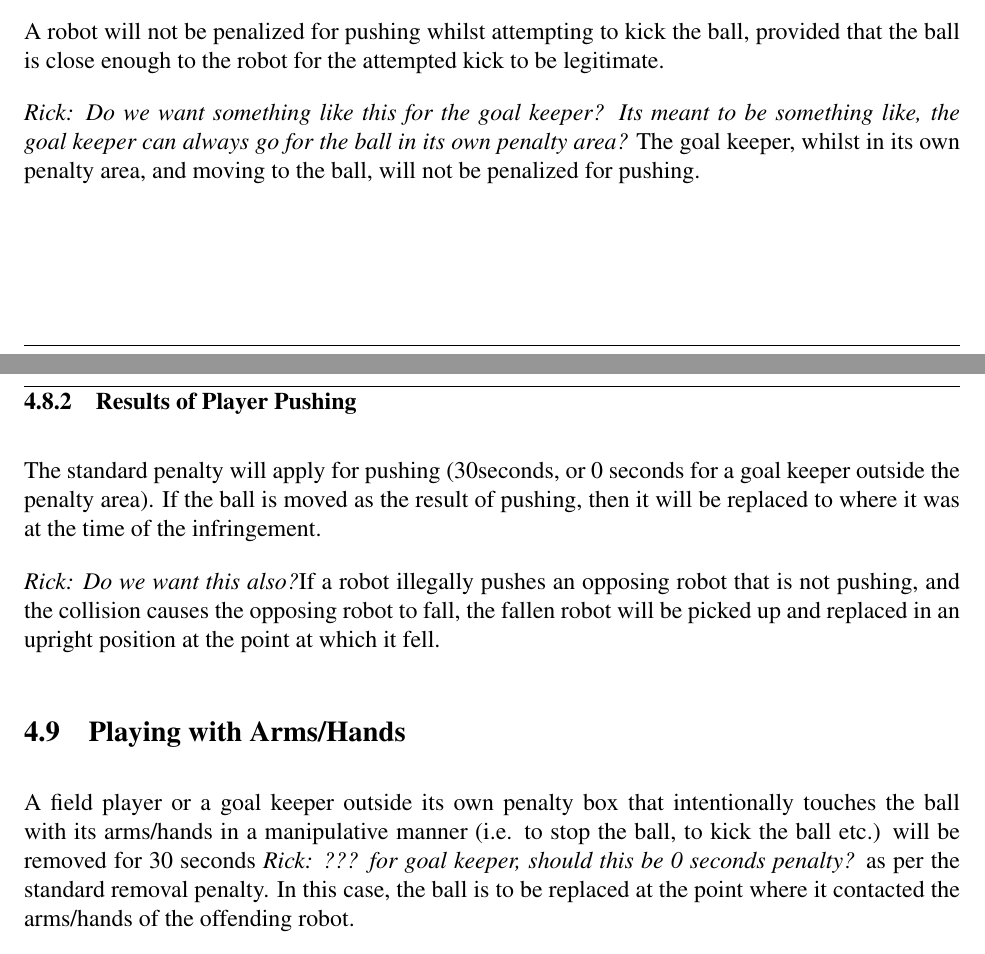
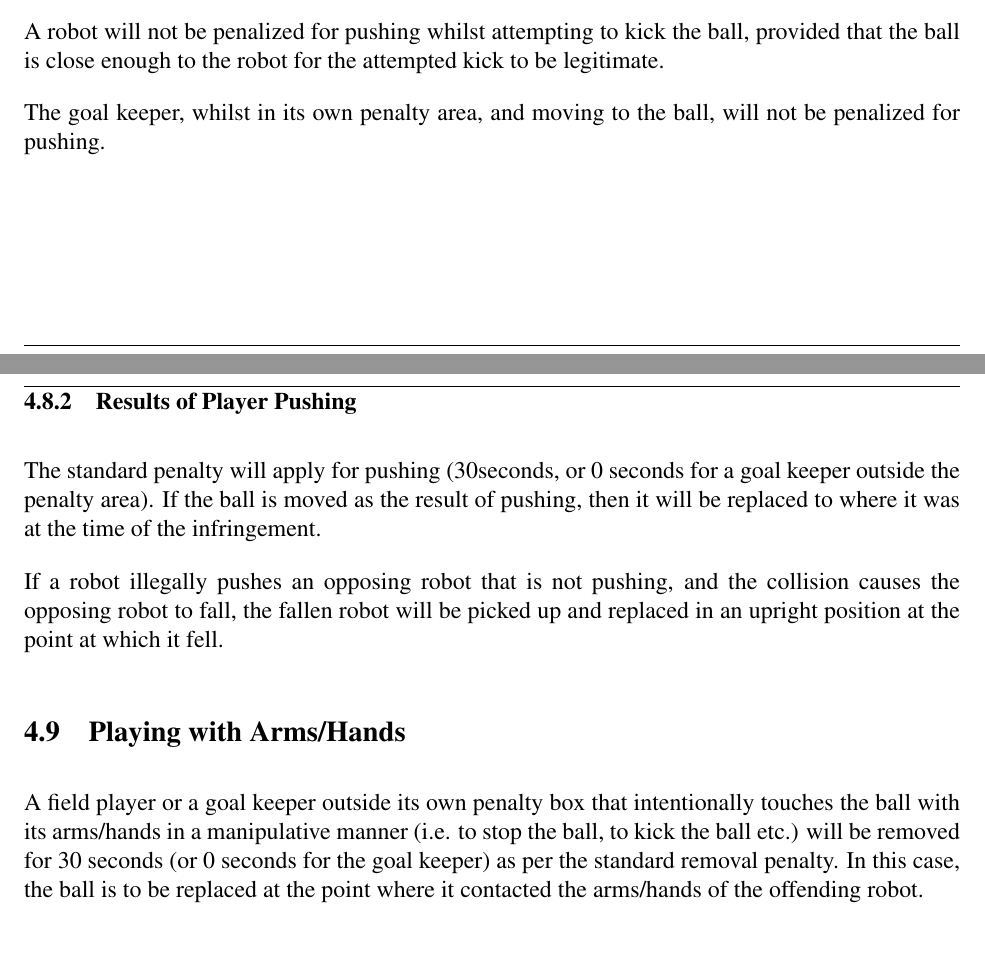
Before and after one commit to RoboCup-SPL/Rules, a LaTeX document (SPL-Rules.tex): two parts of pages 19 and 20 of 25, joined at a grey line, cut so that both start at the same text. Compiled offline with pdfLaTeX.

Commit message:
Rick took out some questions.

```diff
--- a/SPL-Rules.tex
+++ b/SPL-Rules.tex
@@ -903,13 +903,13 @@ A stationary robot cannot be penalized for pushing.
 
 A robot will not be penalized for pushing whilst attempting to kick the ball, provided that the ball is close enough to the robot for the attempted kick to be legitimate.
 
-\emph{Rick: Do we want something like this for the goal keeper? Its meant to be something like, the goal keeper can always go for the ball in its own penalty area?} The goal keeper, whilst in its own penalty area, and moving to the ball, will not be penalized for pushing.
+The goal keeper, whilst in its own penalty area, and moving to the ball, will not be penalized for pushing.
 
 \subsubsection{Results of Player Pushing}
 
 The standard penalty will apply for pushing (30seconds, or 0 seconds for a goal keeper outside the penalty area). If the ball is moved as the result of pushing, then it will be replaced to where it was at the time of the infringement.
 
-\emph{Rick: Do we want this also?}If a robot illegally pushes an opposing robot that is not pushing, and the collision causes the opposing robot to fall, the fallen robot will be picked up and replaced in an upright position at the point at which it fell.
+If a robot illegally pushes an opposing robot that is not pushing, and the collision causes the opposing robot to fall, the fallen robot will be picked up and replaced in an upright position at the point at which it fell.
 
 
 
@@ -949,7 +949,7 @@ The standard penalty will apply for pushing (30seconds, or 0 seconds for a goal
 
 \subsection{Playing with Arms/Hands}
 \label{sec:hand_ball}
-A field player or a goal keeper outside its own penalty box that intentionally touches the ball with its arms/hands in a manipulative manner (i.e. to stop the ball, to kick the ball etc.) will be removed for 30 seconds \emph{Rick: ??? for goal keeper, should this be 0 seconds penalty?} as per the standard removal penalty. In this case, the ball is to be replaced at the point where it contacted the arms/hands of the offending robot.
+A field player or a goal keeper outside its own penalty box that intentionally touches the ball with its arms/hands in a manipulative manner (i.e. to stop the ball, to kick the ball etc.) will be removed for 30 seconds (or 0 seconds for the goal keeper) as per the standard removal penalty. In this case, the ball is to be replaced at the point where it contacted the arms/hands of the offending robot.
 
 \subsection{Damage to the Field}
 
```
